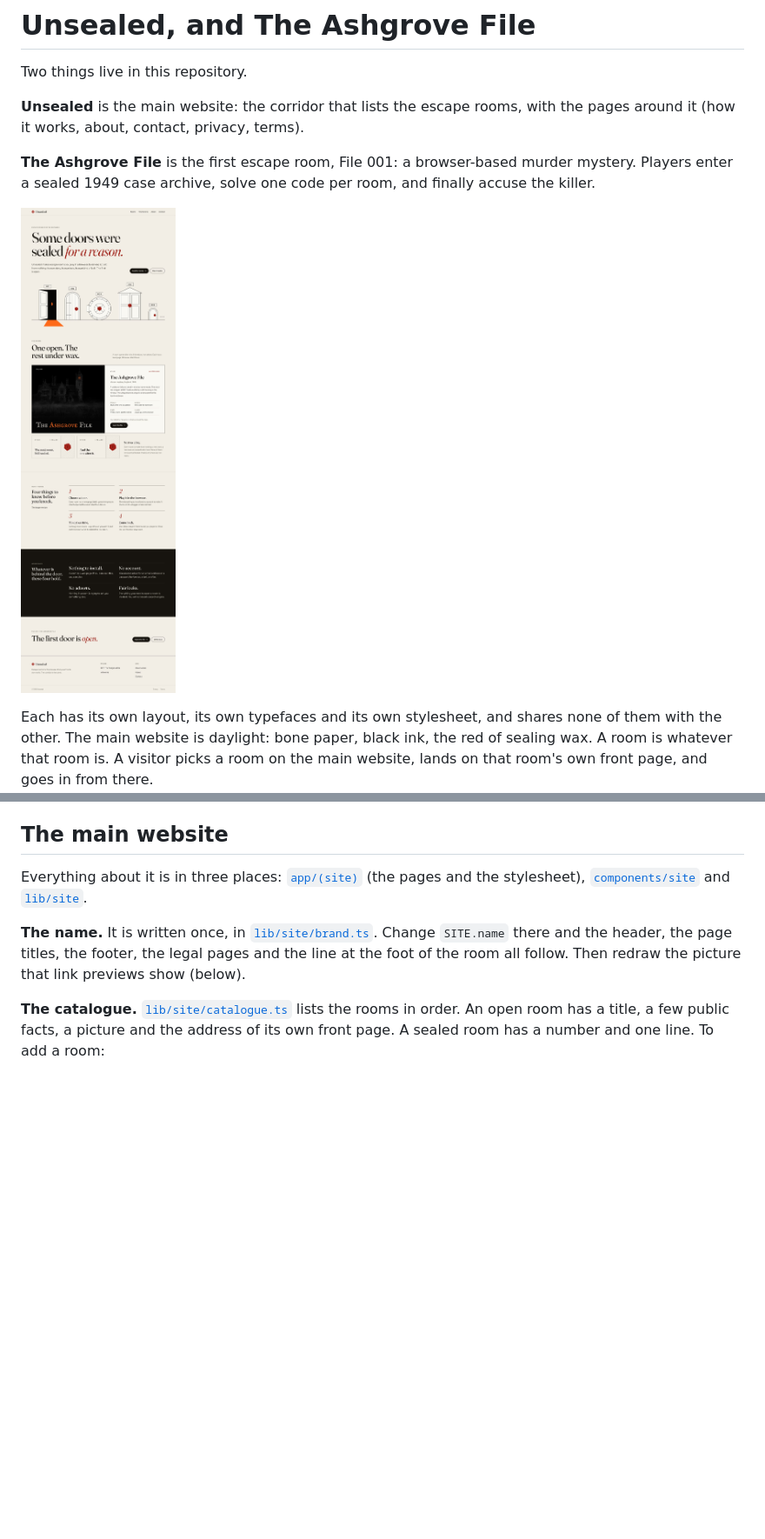
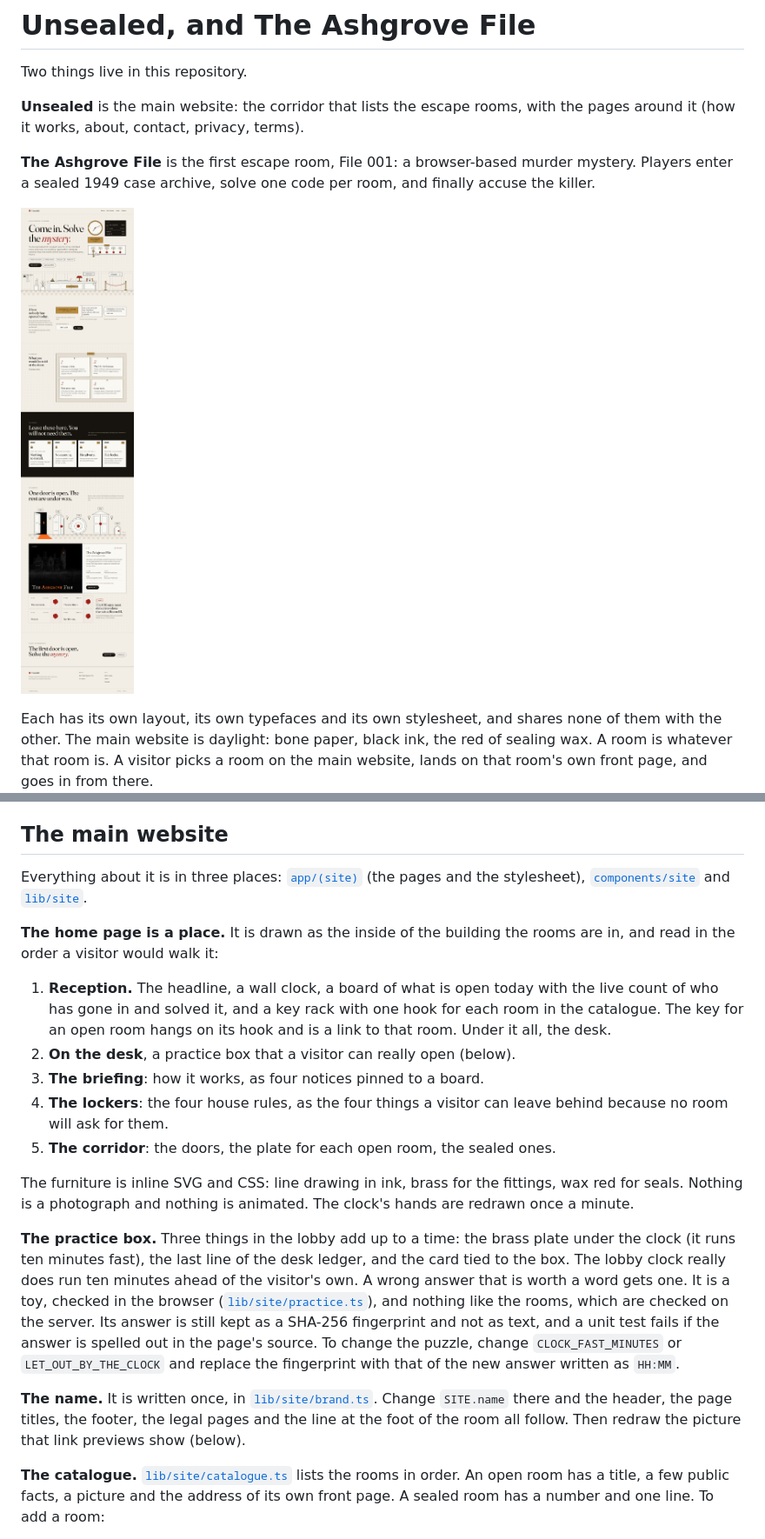
Before and after one commit to Innovatiff/ashgrove-file, a Markdown page: README.md, 2 parts joined by grey strips. Shown at 87% size. GitHub-like rendering; pictures changed too: docs/screenshots/site-home.jpg; blank space fills up the shorter version.

```diff
--- a/README.md
+++ b/README.md
@@ -56,6 +56,34 @@ Everything about it is in three places: [`app/(site)`](<app/(site)>) (the
 pages and the stylesheet), [`components/site`](components/site) and
 [`lib/site`](lib/site).
 
+**The home page is a place.** It is drawn as the inside of the building the
+rooms are in, and read in the order a visitor would walk it:
+
+1. **Reception.** The headline, a wall clock, a board of what is open today
+   with the live count of who has gone in and solved it, and a key rack with
+   one hook for each room in the catalogue. The key for an open room hangs on
+   its hook and is a link to that room. Under it all, the desk.
+2. **On the desk**, a practice box that a visitor can really open (below).
+3. **The briefing**: how it works, as four notices pinned to a board.
+4. **The lockers**: the four house rules, as the four things a visitor can
+   leave behind because no room will ask for them.
+5. **The corridor**: the doors, the plate for each open room, the sealed ones.
+
+The furniture is inline SVG and CSS: line drawing in ink, brass for the
+fittings, wax red for seals. Nothing is a photograph and nothing is animated.
+The clock's hands are redrawn once a minute.
+
+**The practice box.** Three things in the lobby add up to a time: the brass
+plate under the clock (it runs ten minutes fast), the last line of the desk
+ledger, and the card tied to the box. The lobby clock really does run ten
+minutes ahead of the visitor's own. A wrong answer that is worth a word gets
+one. It is a toy, checked in the browser ([`lib/site/practice.ts`](lib/site/practice.ts)),
+and nothing like the rooms, which are checked on the server. Its answer is
+still kept as a SHA-256 fingerprint and not as text, and a unit test fails if
+the answer is spelled out in the page's source. To change the puzzle, change
+`CLOCK_FAST_MINUTES` or `LET_OUT_BY_THE_CLOCK` and replace the fingerprint
+with that of the new answer written as `HH:MM`.
+
 **The name.** It is written once, in [`lib/site/brand.ts`](lib/site/brand.ts).
 Change `SITE.name` there and the header, the page titles, the footer, the
 legal pages and the line at the foot of the room all follow. Then redraw the
```
Also changed, not shown: other parts of README.md (+10 -7 lines), docs/screenshots/site-home-phone.jpg, public/unsealed-og.png, 14 other files.
